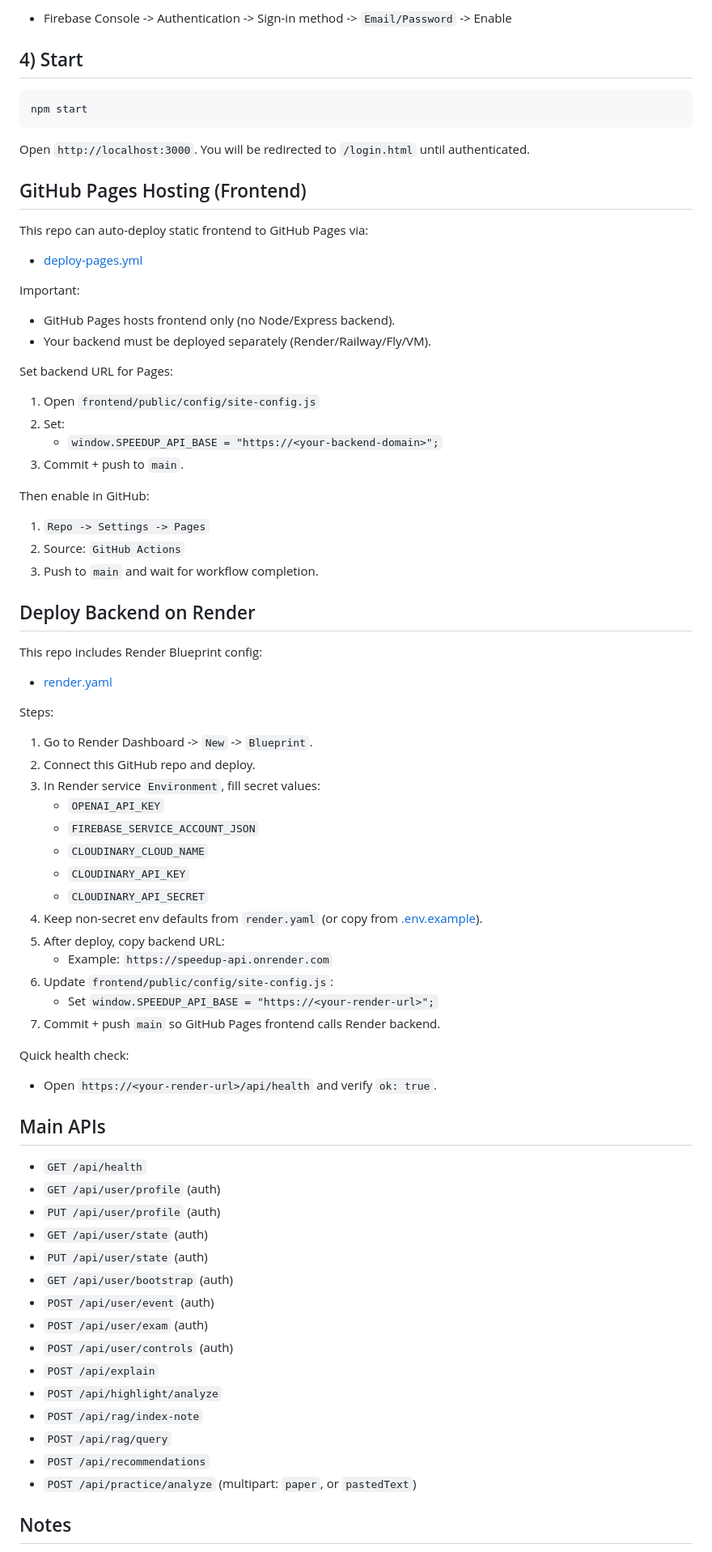
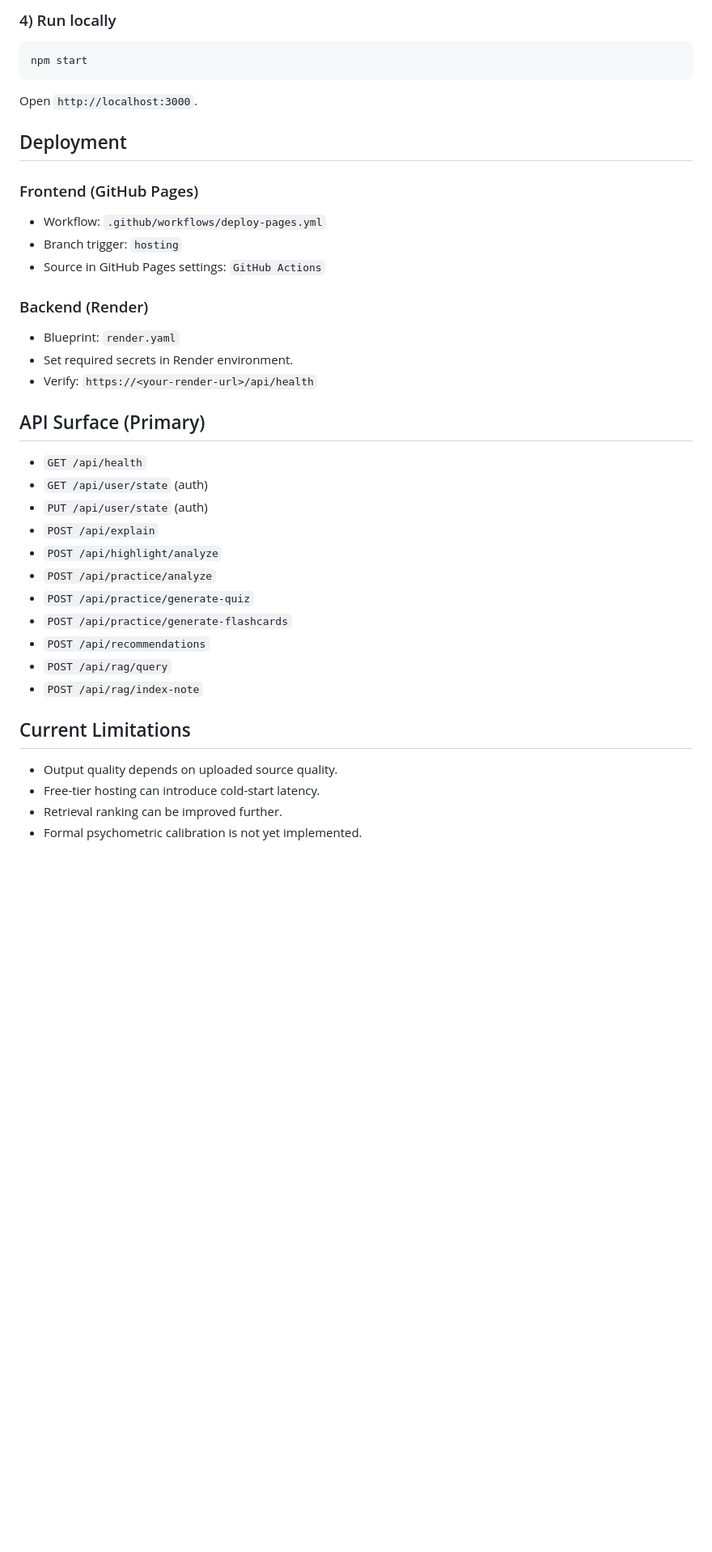
Before and after one commit to GreyMatter-DLWeek/speedup, a Markdown page: README.md, the part around one of its changes. Shown at 81% size. GitHub-like rendering; blank space fills up the shorter version.

````diff
--- a/README.md
+++ b/README.md
@@ -44,83 +178,37 @@ Also enable Firebase Auth provider:
 
-- Firebase Console -> Authentication -> Sign-in method -> `Email/Password` -> Enable
-
-## 4) Start
-
+### 4) Run locally
 ```bash
 npm start
 ```
+Open `http://localhost:3000`.
 
-Open `http://localhost:3000`.
-You will be redirected to `/login.html` until authenticated.
+## Deployment
+### Frontend (GitHub Pages)
+- Workflow: `.github/workflows/deploy-pages.yml`
+- Branch trigger: `hosting`
+- Source in GitHub Pages settings: `GitHub Actions`
 
-## GitHub Pages Hosting (Frontend)
+### Backend (Render)
+- Blueprint: `render.yaml`
+- Set required secrets in Render environment.
+- Verify: `https://<your-render-url>/api/health`
 
-This repo can auto-deploy static frontend to GitHub Pages via:
-
-- [deploy-pages.yml](/d:/SIT_Y1T2_RootFolder/DLWeekNTU/.github/workflows/deploy-pages.yml)
-
-Important:
-
-- GitHub Pages hosts frontend only (no Node/Express backend).
-- Your backend must be deployed separately (Render/Railway/Fly/VM).
-
-Set backend URL for Pages:
-
-1. Open `frontend/public/config/site-config.js`
-2. Set:
-   - `window.SPEEDUP_API_BASE = "https://<your-backend-domain>";`
-3. Commit + push to `main`.
-
-Then enable in GitHub:
-
-1. `Repo -> Settings -> Pages`
-2. Source: `GitHub Actions`
-3. Push to `main` and wait for workflow completion.
-
-## Deploy Backend on Render
-
-This repo includes Render Blueprint config:
-
-- [render.yaml](/d:/SIT_Y1T2_RootFolder/DLWeekNTU/render.yaml)
-
-Steps:
-
-1. Go to Render Dashboard -> `New` -> `Blueprint`.
-2. Connect this GitHub repo and deploy.
-3. In Render service `Environment`, fill secret values:
-   - `OPENAI_API_KEY`
-   - `FIREBASE_SERVICE_ACCOUNT_JSON`
-   - `CLOUDINARY_CLOUD_NAME`
-   - `CLOUDINARY_API_KEY`
-   - `CLOUDINARY_API_SECRET`
-4. Keep non-secret env defaults from `render.yaml` (or copy from [.env.example](/d:/SIT_Y1T2_RootFolder/DLWeekNTU/.env.example)).
-5. After deploy, copy backend URL:
-   - Example: `https://speedup-api.onrender.com`
-6. Update `frontend/public/config/site-config.js`:
-   - Set `window.SPEEDUP_API_BASE = "https://<your-render-url>";`
-7. Commit + push `main` so GitHub Pages frontend calls Render backend.
-
-Quick health check:
-
-- Open `https://<your-render-url>/api/health` and verify `ok: true`.
-
-## Main APIs
-
+## API Surface (Primary)
 - `GET /api/health`
-- `GET /api/user/profile` (auth)
-- `PUT /api/user/profile` (auth)
 - `GET /api/user/state` (auth)
 - `PUT /api/user/state` (auth)
-- `GET /api/user/bootstrap` (auth)
-- `POST /api/user/event` (auth)
-- `POST /api/user/exam` (auth)
-- `POST /api/user/controls` (auth)
 - `POST /api/explain`
 - `POST /api/highlight/analyze`
+- `POST /api/practice/analyze`
+- `POST /api/practice/generate-quiz`
+- `POST /api/practice/generate-flashcards`
+- `POST /api/recommendations`
+- `POST /api/rag/query`
 - `POST /api/rag/index-note`
-- `POST /api/rag/query`
-- `POST /api/recommendations`
-- `POST /api/practice/analyze` (multipart: `paper`, or `pastedText`)
 
-## Notes
+## Current Limitations
+- Output quality depends on uploaded source quality.
+- Free-tier hosting can introduce cold-start latency.
+- Retrieval ranking can be improved further.
+- Formal psychometric calibration is not yet implemented.
 
````
Also changed, not shown: other parts of README.md (+169 -25 lines).
